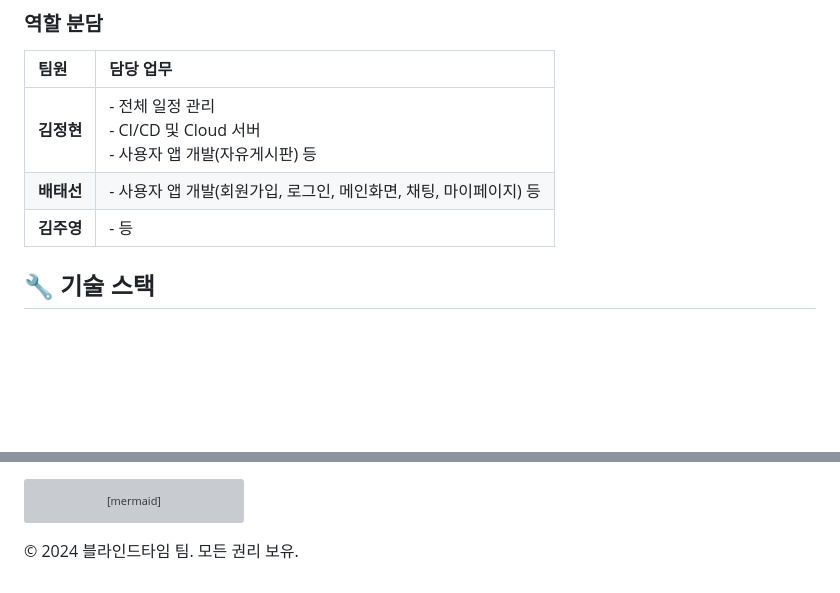
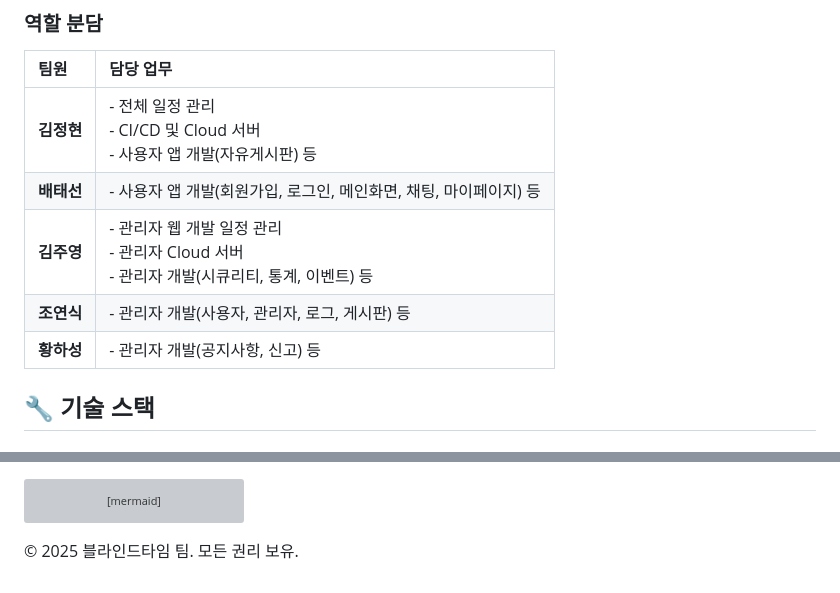
Before and after one commit to JUYOUNG34/Mvc_Project_Manager, a Markdown page: README.md, 2 parts joined by grey strips. GitHub-like rendering; blank space fills up the shorter version; grey boxes are pictures that could not be loaded.

```diff
--- a/README.md
+++ b/README.md
@@ -43,7 +43,9 @@
 |:---|:---|
 | **김정현** | - 전체 일정 관리<br>- CI/CD 및 Cloud 서버<br>- 사용자 앱 개발(자유게시판) 등 |
 | **배태선** | - 사용자 앱 개발(회원가입, 로그인, 메인화면, 채팅, 마이페이지) 등 |
-| **김주영** | - 등 |
+| **김주영** | - 관리자 웹 개발 일정 관리<br>- 관리자 Cloud 서버<br>- 관리자 개발(시큐리티, 통계, 이벤트) 등 |
+| **조연식** | - 관리자 개발(사용자, 관리자, 로그, 게시판) 등 |
+| **황하성** | - 관리자 개발(공지사항, 신고) 등 |
 
 ## 🔧 기술 스택
 
@@ -144,4 +146,4 @@ gantt
 
 
 
-© 2024 블라인드타임 팀. 모든 권리 보유.
+© 2025 블라인드타임 팀. 모든 권리 보유.
```
